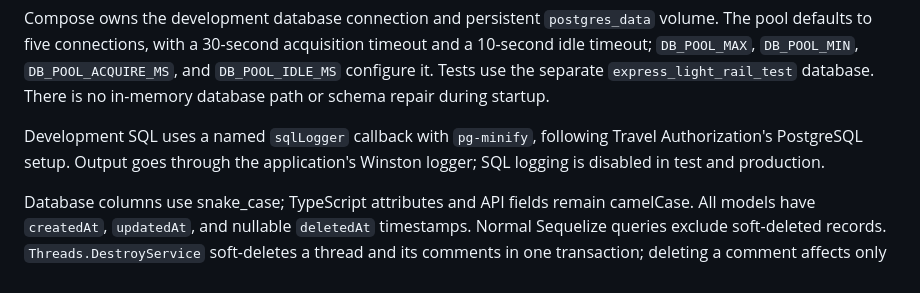
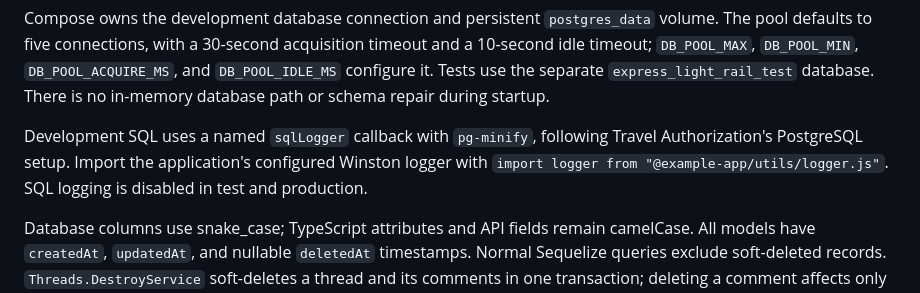
Before and after one commit to klondikemarlen/express-light-rail, a Markdown page: example-app/README.md, the part around the change. Drawn GitHub-style.

Commit message:
:memo: Show the configured logger import convention.

```diff
--- a/example-app/README.md
+++ b/example-app/README.md
@@ -22,7 +22,7 @@ Each [migration](db/migrations/) creates one table: users, then threads, then co
 
 Compose owns the development database connection and persistent `postgres_data` volume. The pool defaults to five connections, with a 30-second acquisition timeout and a 10-second idle timeout; `DB_POOL_MAX`, `DB_POOL_MIN`, `DB_POOL_ACQUIRE_MS`, and `DB_POOL_IDLE_MS` configure it. Tests use the separate `express_light_rail_test` database. There is no in-memory database path or schema repair during startup.
 
-Development SQL uses a named `sqlLogger` callback with `pg-minify`, following Travel Authorization's PostgreSQL setup. Output goes through the application's Winston logger; SQL logging is disabled in test and production.
+Development SQL uses a named `sqlLogger` callback with `pg-minify`, following Travel Authorization's PostgreSQL setup. Import the application's configured Winston logger with `import logger from "@example-app/utils/logger.js"`. SQL logging is disabled in test and production.
 
 Database columns use snake_case; TypeScript attributes and API fields remain camelCase. All models have `createdAt`, `updatedAt`, and nullable `deletedAt` timestamps. Normal Sequelize queries exclude soft-deleted records. `Threads.DestroyService` soft-deletes a thread and its comments in one transaction; deleting a comment affects only that comment. The API does not expose restoration or permanent deletion.
 
```
